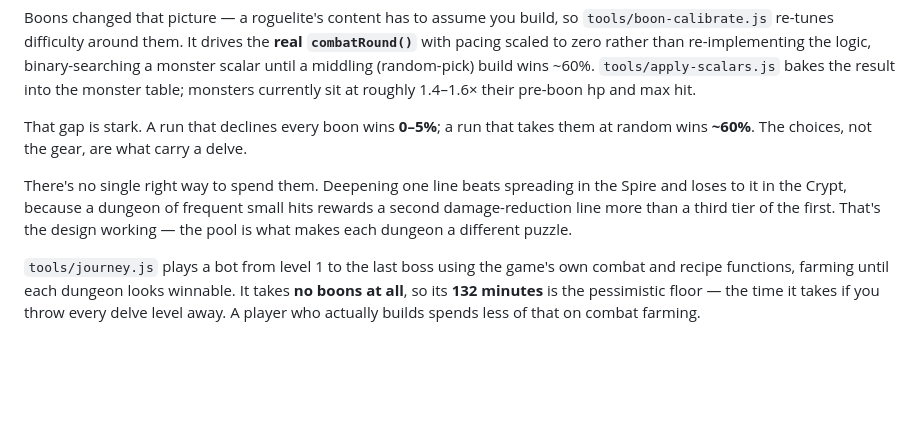
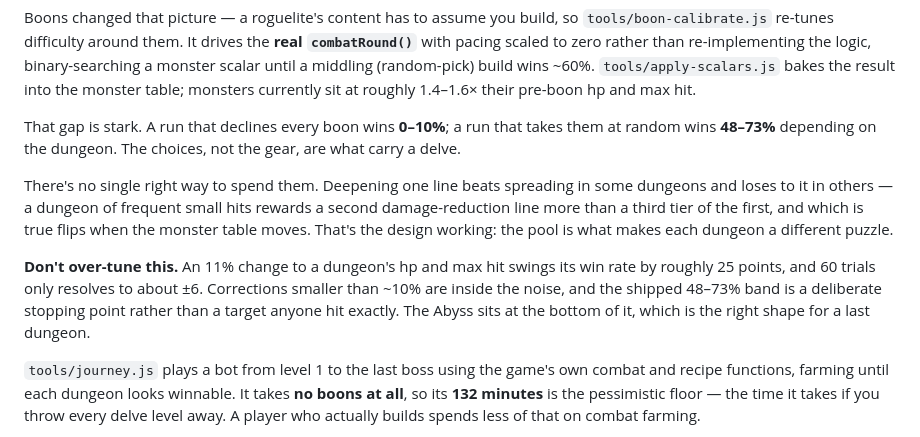
Before and after one commit to liamoleary/runeforge, a Markdown page: README.md, the part around the change. GitHub-like rendering; blank space fills up the shorter version.

Commit message:
Record the measured band and stop tuning against it
Re-measuring after the corrective scalars: warren 67%, crypt 70%, spire 48%,
roost 73%, abyss 48% for a random build, against 3-10% for no build at all.

The corrections overshot in both directions — an 11% change to hp and max
hit moves a dungeon's win rate by ~25 points, while 60 trials resolves to
about +/-6. Per-dungeon fine-tuning is inside that envelope, so the band is
no tighter than before the corrections; what did improve is its shape, with
the Abyss now the hardest rather than the easiest dungeon.

Documents the sensitivity so the next round doesn't repeat it, and drops the
Crypt example from the README, which the retune inverted.

Co-Authored-By: Claude Opus 5 <noreply@anthropic.com>
Claude-Session: https://claude.ai/code/session_01J3LKEGCkBALrKet8DgWRCo

```diff
--- a/README.md
+++ b/README.md
@@ -157,15 +157,22 @@ logic, binary-searching a monster scalar until a middling (random-pick) build
 wins ~60%. `tools/apply-scalars.js` bakes the result into the monster table;
 monsters currently sit at roughly 1.4–1.6× their pre-boon hp and max hit.
 
-That gap is stark. A run that declines every boon wins **0–5%**; a run that
-takes them at random wins **~60%**. The choices, not the gear, are what carry
-a delve.
+That gap is stark. A run that declines every boon wins **0–10%**; a run that
+takes them at random wins **48–73%** depending on the dungeon. The choices, not
+the gear, are what carry a delve.
 
 There's no single right way to spend them. Deepening one line beats spreading
-in the Spire and loses to it in the Crypt, because a dungeon of frequent small
-hits rewards a second damage-reduction line more than a third tier of the
-first. That's the design working — the pool is what makes each dungeon a
-different puzzle.
+in some dungeons and loses to it in others — a dungeon of frequent small hits
+rewards a second damage-reduction line more than a third tier of the first,
+and which is true flips when the monster table moves. That's the design
+working: the pool is what makes each dungeon a different puzzle.
+
+**Don't over-tune this.** An 11% change to a dungeon's hp and max hit swings
+its win rate by roughly 25 points, and 60 trials only resolves to about ±6.
+Corrections smaller than ~10% are inside the noise, and the shipped 48–73%
+band is a deliberate stopping point rather than a target anyone hit exactly.
+The Abyss sits at the bottom of it, which is the right shape for a last
+dungeon.
 
 `tools/journey.js` plays a bot from level 1 to the last boss using the game's
 own combat and recipe functions, farming until each dungeon looks winnable. It
```
